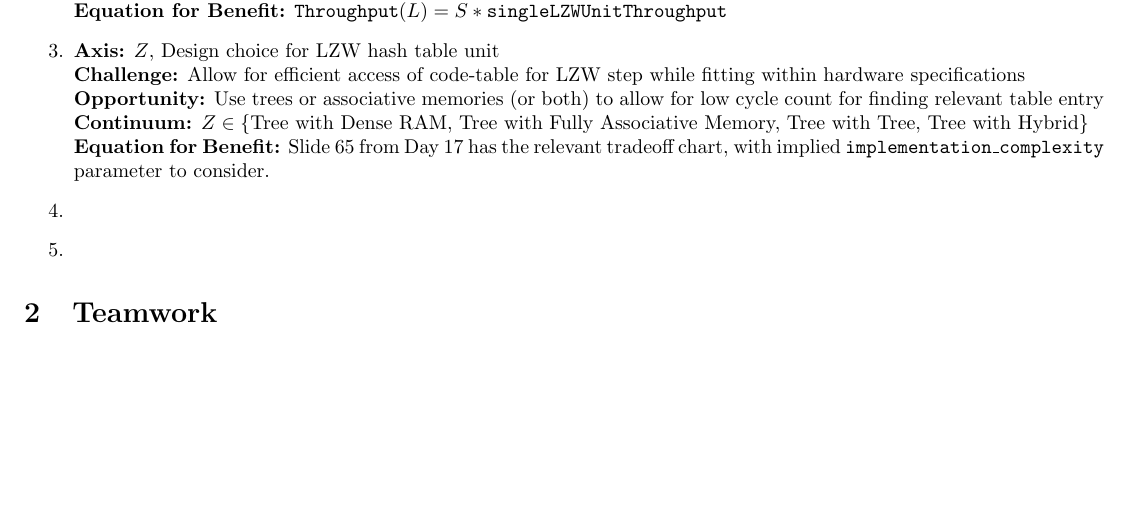
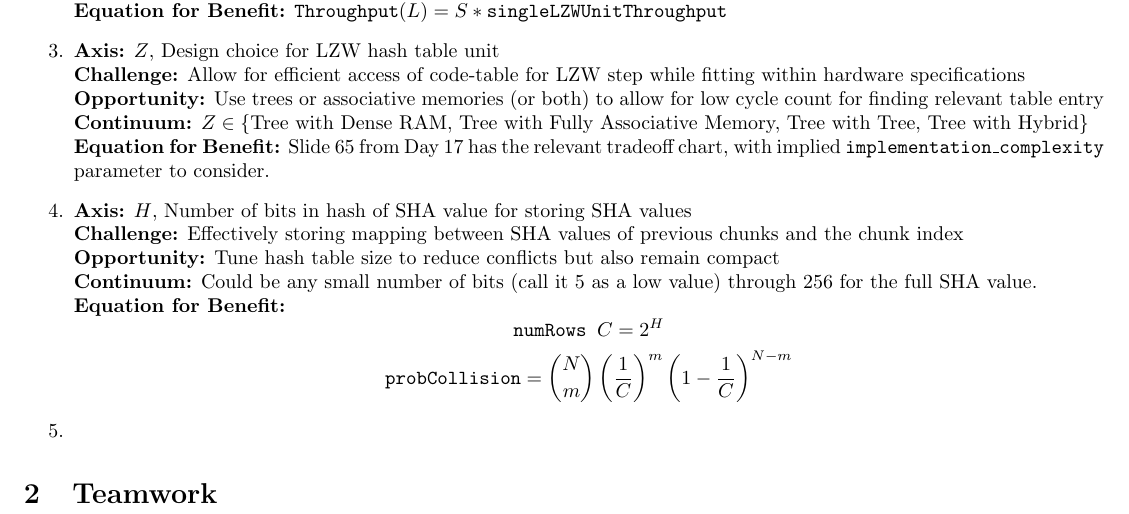
Before and after one commit to taylornelms15/ESE532-Final-Project, a LaTeX document (Writeups/p2report.tex): part of the page, cut so that both start at the same text, the shorter picture padded with empty space. Compiled offline with pdfLaTeX.

Commit message:
some progress on the gargantuan number of design axes we apparently need

```diff
--- a/Writeups/p2report.tex
+++ b/Writeups/p2report.tex
@@ -55,6 +55,21 @@
 
 \item%4
 
+\textbf{Axis:} $H$, Number of bits in hash of SHA value for storing SHA values
+\newline
+\textbf{Challenge:} Effectively storing mapping between SHA values of previous chunks and the chunk index
+\newline
+\textbf{Opportunity:} Tune hash table size to reduce conflicts but also remain compact
+\newline
+\textbf{Continuum:} Could be any small number of bits (call it $5$ as a low value) through $256$ for the full SHA value.
+\newline
+\textbf{Equation for Benefit:}
+\[
+\texttt{numRows }C=2^H
+\]
+\[
+\texttt{probCollision}={N \choose m}\left(\frac{1}{C}\right)^m \left(1 - \frac{1}{C}\right)^{N-m}
+\]
 
 \item%5
 
```
Also changed, not shown: Writeups/p2report.pdf.
